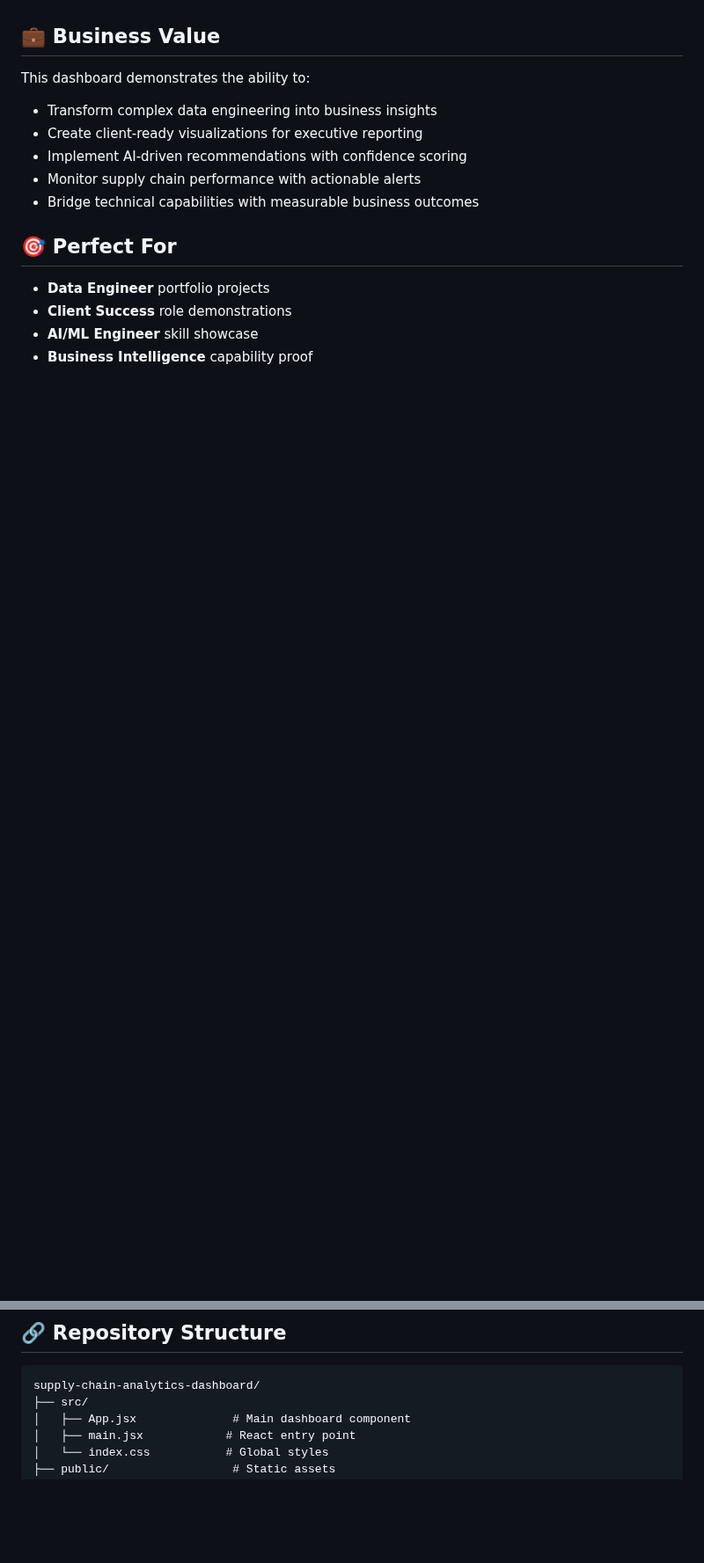
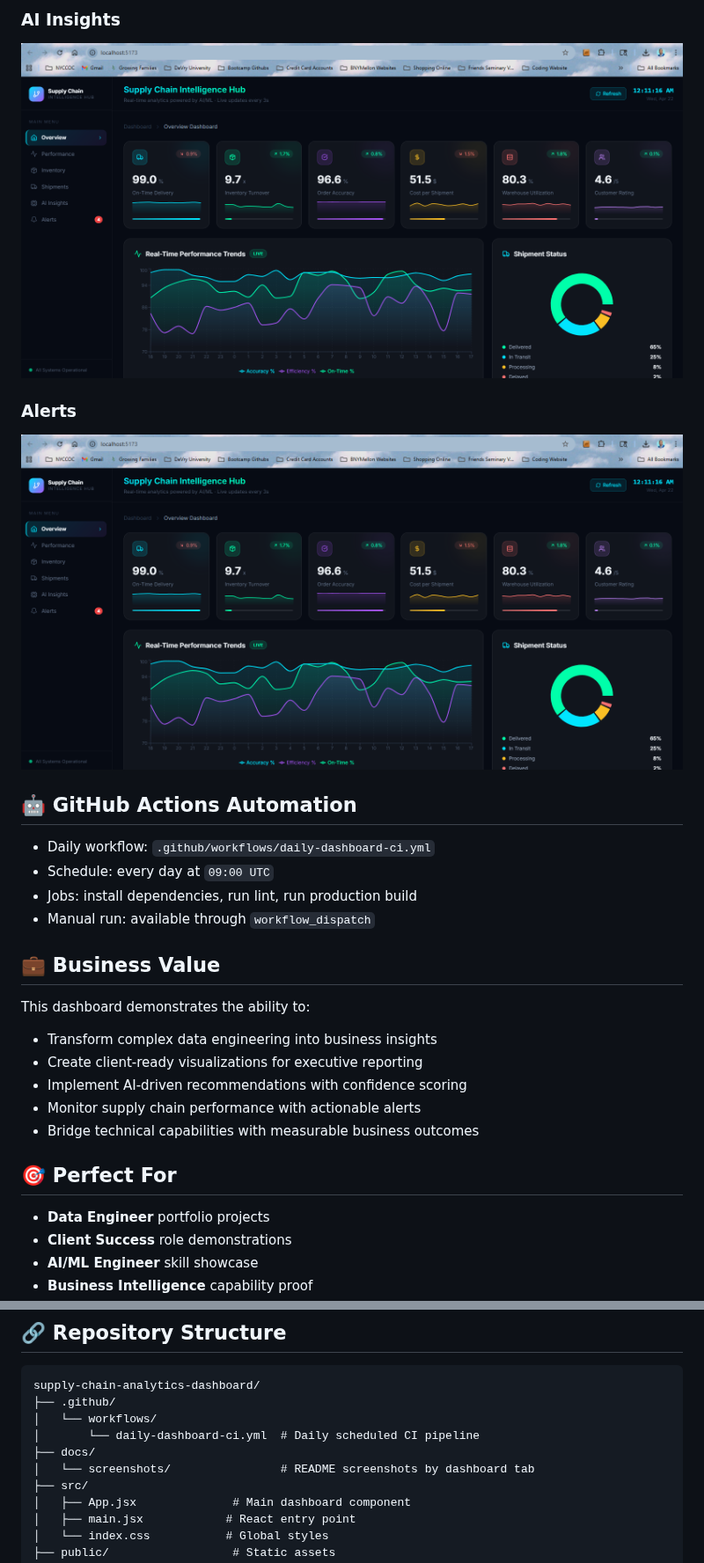
Before and after one commit to JUnelus/Real-Time-Supply-Chain-Analytics-Dashboard, a Markdown page: README.md, 2 parts joined by grey strips. Shown at 88% size. GitHub-like rendering; pictures changed too: docs/screenshots/ai-insights.png (added), docs/screenshots/alerts.png (added), docs/screenshots/inventory.png (added); blank space fills up the shorter version.

Commit message:
chore(ci,docs): add daily GitHub Action and README section screenshots

````diff
--- a/README.md
+++ b/README.md
@@ -74,3 +89,16 @@ This project showcases key capabilities for **Client Success AI/Data Engineer**
+### AI Insights
+![AI Insights](docs/screenshots/ai-insights.png)
+
+### Alerts
+![Alerts](docs/screenshots/alerts.png)
+
+## 🤖 GitHub Actions Automation
+
+- Daily workflow: `.github/workflows/daily-dashboard-ci.yml`
+- Schedule: every day at `09:00 UTC`
+- Jobs: install dependencies, run lint, run production build
+- Manual run: available through `workflow_dispatch`
+
 ## 💼 Business Value
 
 This dashboard demonstrates the ability to:
@@ -93,6 +121,11 @@ This dashboard demonstrates the ability to:
 
 ```
 supply-chain-analytics-dashboard/
+├── .github/
+│   └── workflows/
+│       └── daily-dashboard-ci.yml  # Daily scheduled CI pipeline
+├── docs/
+│   └── screenshots/                # README screenshots by dashboard tab
 ├── src/
 │   ├── App.jsx              # Main dashboard component
 │   ├── main.jsx            # React entry point
````
Also changed, not shown: other parts of README.md (+20 -7 lines), 1 other file.
